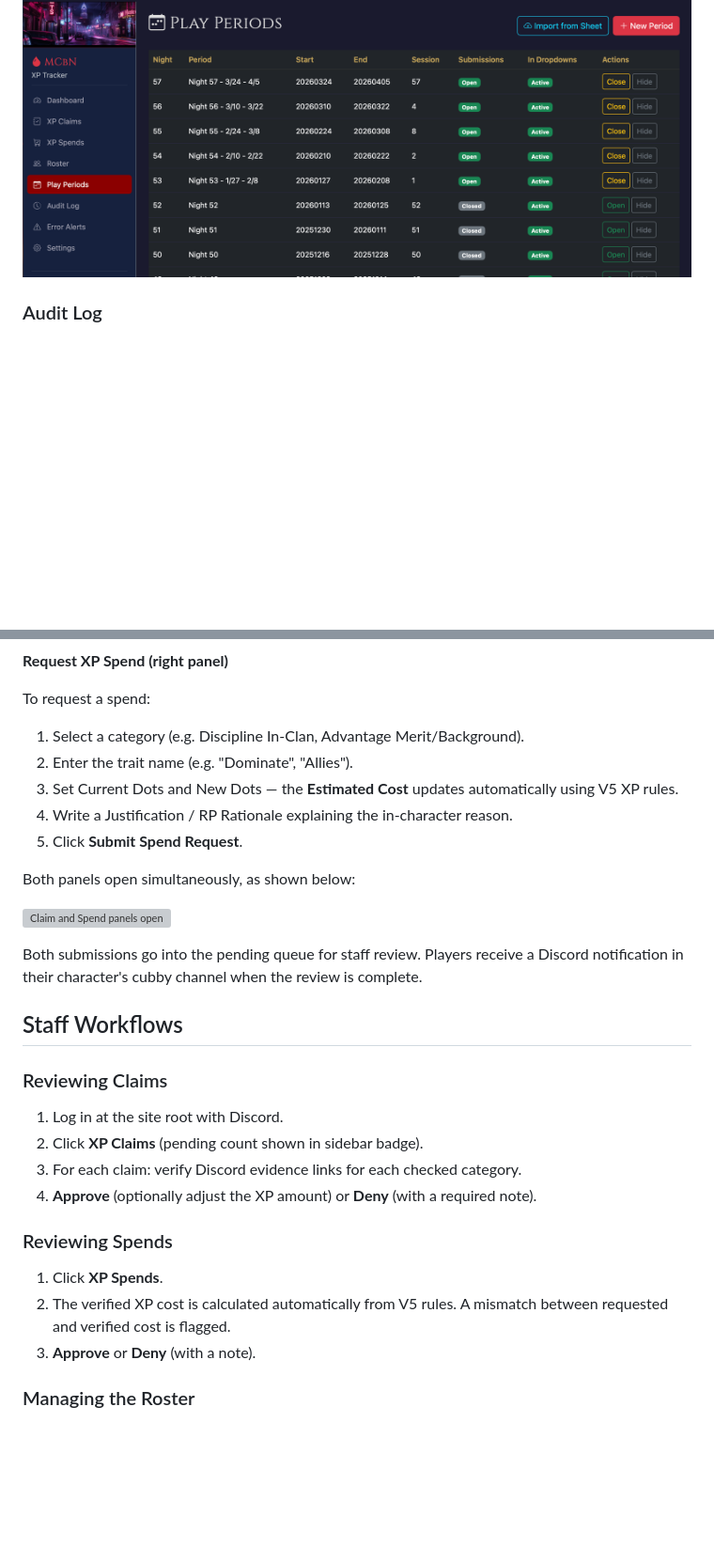
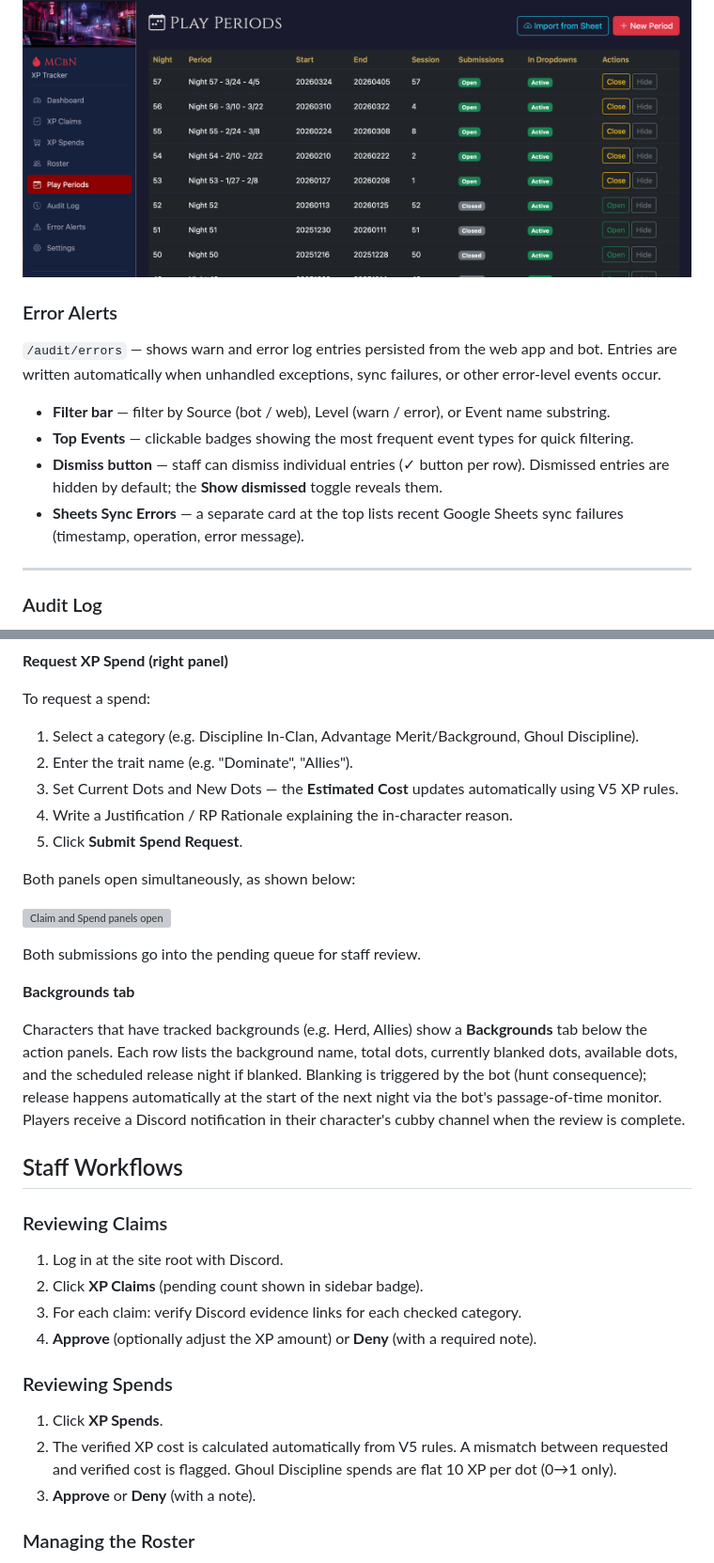
Before and after one commit to jkomg/mcbn-xp-tracker, a Markdown page: docs/WEB_APP.md, 2 parts joined by grey strips. Shown at 94% size. Drawn GitHub-style; blank space fills up the shorter version; grey boxes are pictures that could not be loaded.

Commit message:
docs: update WEB_APP.md with Error Alerts, Backgrounds tab, Ghoul Discipline
- Add Error Alerts admin screen description (filter bar, dismiss, sync errors card)
- Add Backgrounds tab to player character view (blanked dots, release night)
- Add Ghoul Discipline to spend category examples and reviewing spends workflow

Co-Authored-By: Claude Sonnet 4.6 <noreply@anthropic.com>

```diff
--- a/docs/WEB_APP.md
+++ b/docs/WEB_APP.md
@@ -47,6 +47,17 @@ Manages the two-week play periods (called "nights"). Columns: Night number, Peri
 Staff can open and close submission windows, hide old periods from player-facing dropdowns, and import periods from an external Google Sheet. The + New Period button creates a period manually. Auto-creation and auto-closing can be delegated to the bot (see Settings).
 
 ![Play Periods](screenshots/play-period.png)
+
+### Error Alerts
+
+`/audit/errors` — shows warn and error log entries persisted from the web app and bot. Entries are written automatically when unhandled exceptions, sync failures, or other error-level events occur.
+
+- **Filter bar** — filter by Source (bot / web), Level (warn / error), or Event name substring.
+- **Top Events** — clickable badges showing the most frequent event types for quick filtering.
+- **Dismiss button** — staff can dismiss individual entries (✓ button per row). Dismissed entries are hidden by default; the **Show dismissed** toggle reveals them.
+- **Sheets Sync Errors** — a separate card at the top lists recent Google Sheets sync failures (timestamp, operation, error message).
+
+---
 
 ### Audit Log
 
@@ -144,7 +155,7 @@ To submit a claim:
 **Request XP Spend (right panel)**
 
 To request a spend:
-1. Select a category (e.g. Discipline In-Clan, Advantage Merit/Background).
+1. Select a category (e.g. Discipline In-Clan, Advantage Merit/Background, Ghoul Discipline).
 2. Enter the trait name (e.g. "Dominate", "Allies").
 3. Set Current Dots and New Dots — the **Estimated Cost** updates automatically using V5 XP rules.
 4. Write a Justification / RP Rationale explaining the in-character reason.
@@ -154,7 +165,11 @@ Both panels open simultaneously, as shown below:
 
 ![Claim and Spend panels open](screenshots/play-spend-claim.png)
 
-Both submissions go into the pending queue for staff review. Players receive a Discord notification in their character's cubby channel when the review is complete.
+Both submissions go into the pending queue for staff review.
+
+**Backgrounds tab**
+
+Characters that have tracked backgrounds (e.g. Herd, Allies) show a **Backgrounds** tab below the action panels. Each row lists the background name, total dots, currently blanked dots, available dots, and the scheduled release night if blanked. Blanking is triggered by the bot (hunt consequence); release happens automatically at the start of the next night via the bot's passage-of-time monitor. Players receive a Discord notification in their character's cubby channel when the review is complete.
 
 ## Staff Workflows
 
@@ -168,7 +183,7 @@ Both submissions go into the pending queue for staff review. Players receive a D
 ### Reviewing Spends
 
 1. Click **XP Spends**.
-2. The verified XP cost is calculated automatically from V5 rules. A mismatch between requested and verified cost is flagged.
+2. The verified XP cost is calculated automatically from V5 rules. A mismatch between requested and verified cost is flagged. Ghoul Discipline spends are flat 10 XP per dot (0→1 only).
 3. **Approve** or **Deny** (with a note).
 
 ### Managing the Roster
```
